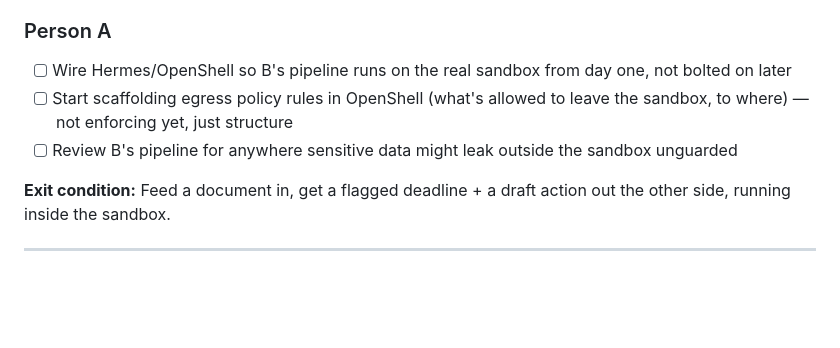
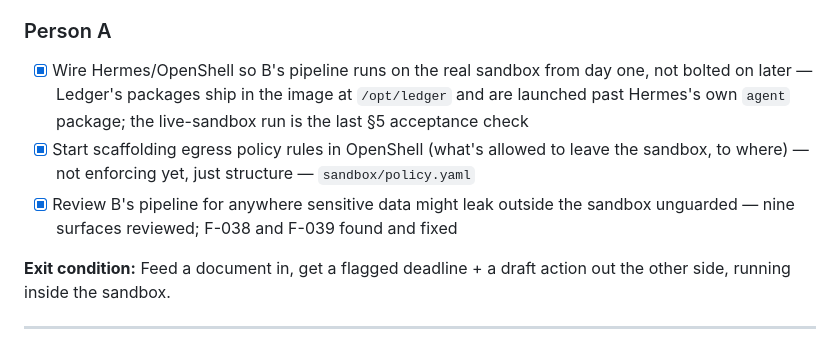
Before and after one commit to Tanmay-KS/InkWell, a Markdown page: IMPLEMENTATION.md, the part around the change. GitHub-like rendering; blank space fills up the shorter version.

Commit message:
Phase 1: record Person A's deliverables and close F-032
IMPLEMENTATION.md now shows Person A's three Phase 1 items as done; the
live-sandbox run remains the open acceptance check in the runbook §5.

F-032 is closed: eval/pin_models.py pins nvidia/Nemotron-3.5-Super-VL for
both the `super` and `ocr` roles, and docs/ocr-decision.md records the
choice and keeps MiniCPM's measurement. No configuration names two
winners any more.

```diff
--- a/IMPLEMENTATION.md
+++ b/IMPLEMENTATION.md
@@ -65,9 +65,9 @@ was refused. Evidence and the per-item breakdown are in
 - [ ] Build first draft-action generation (e.g. "draft cancellation email," "draft refund request")
 
 ### Person A
-- [ ] Wire Hermes/OpenShell so B's pipeline runs on the real sandbox from day one, not bolted on later
-- [ ] Start scaffolding egress policy rules in OpenShell (what's allowed to leave the sandbox, to where) — not enforcing yet, just structure
-- [ ] Review B's pipeline for anywhere sensitive data might leak outside the sandbox unguarded
+- [x] Wire Hermes/OpenShell so B's pipeline runs on the real sandbox from day one, not bolted on later — Ledger's packages ship in the image at `/opt/ledger` and are launched past Hermes's own `agent` package; the live-sandbox run is the last §5 acceptance check
+- [x] Start scaffolding egress policy rules in OpenShell (what's allowed to leave the sandbox, to where) — not enforcing yet, just structure — `sandbox/policy.yaml`
+- [x] Review B's pipeline for anywhere sensitive data might leak outside the sandbox unguarded — nine surfaces reviewed; F-038 and F-039 found and fixed
 
 **Exit condition:** Feed a document in, get a flagged deadline + a draft action out the other side, running inside the sandbox.
 
```
Also changed, not shown: docs/friction_log.md (+2 -1 lines).
